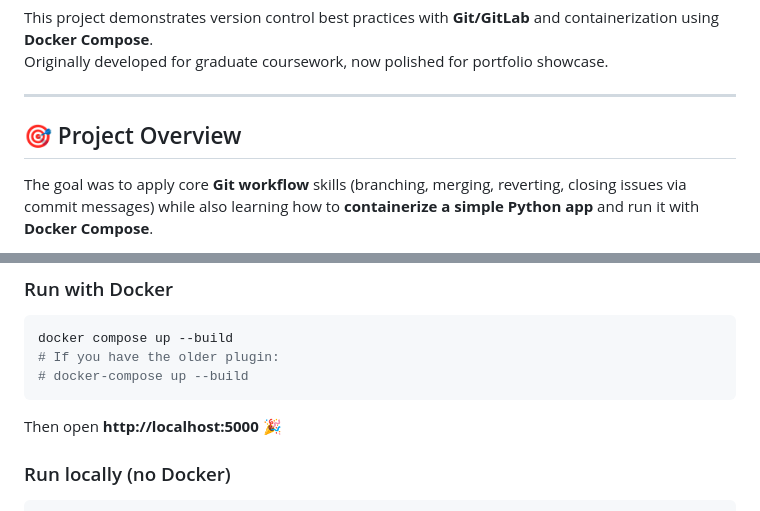
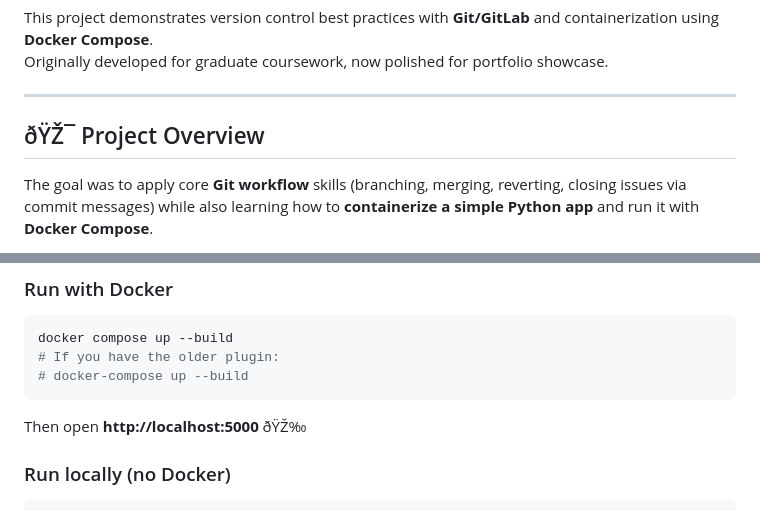
Before and after one commit to KatieBarnes147/git-docker-sprint, a Markdown page: README.md, 2 parts joined by grey strips. Rendered like a GitHub page.

````diff
--- a/README.md
+++ b/README.md
@@ -6,7 +6,7 @@ Originally developed for graduate coursework, now polished for portfolio showcas
 
 ---
 
-## 🎯 Project Overview
+## ðŸŽ¯ Project Overview
 The goal was to apply core **Git workflow** skills (branching, merging, reverting, closing issues via commit messages) while also learning how to **containerize a simple Python app** and run it with **Docker Compose**.
 
 **Key deliverables**
@@ -50,7 +50,7 @@ docker compose up --build
 # If you have the older plugin:
 # docker-compose up --build
 ```
-Then open **http://localhost:5000** 🎉
+Then open **http://localhost:5000** ðŸŽ‰
 
 ### Run locally (no Docker)
 ```bash
````
Also changed, not shown: other parts of README.md (+19 -19 lines).
